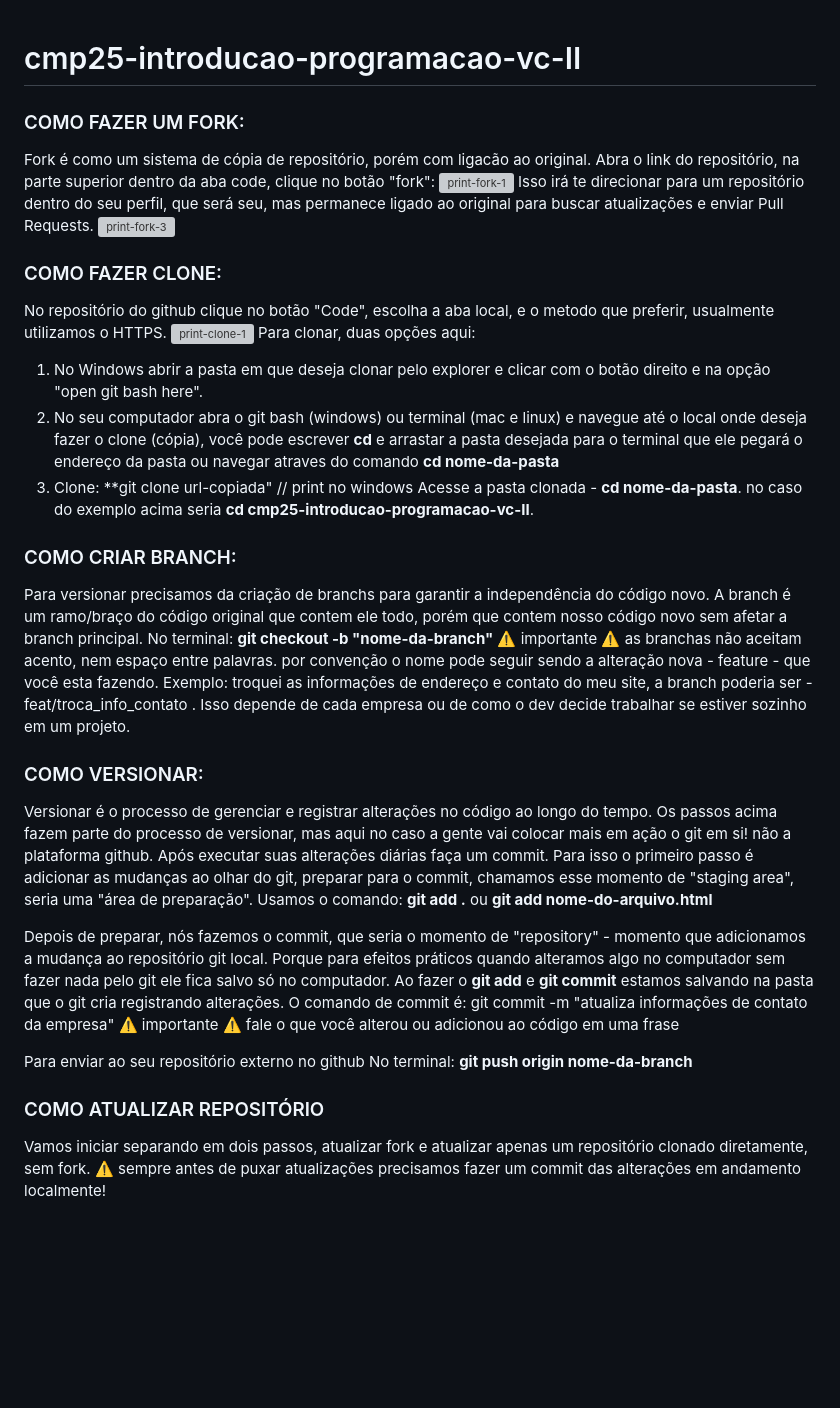
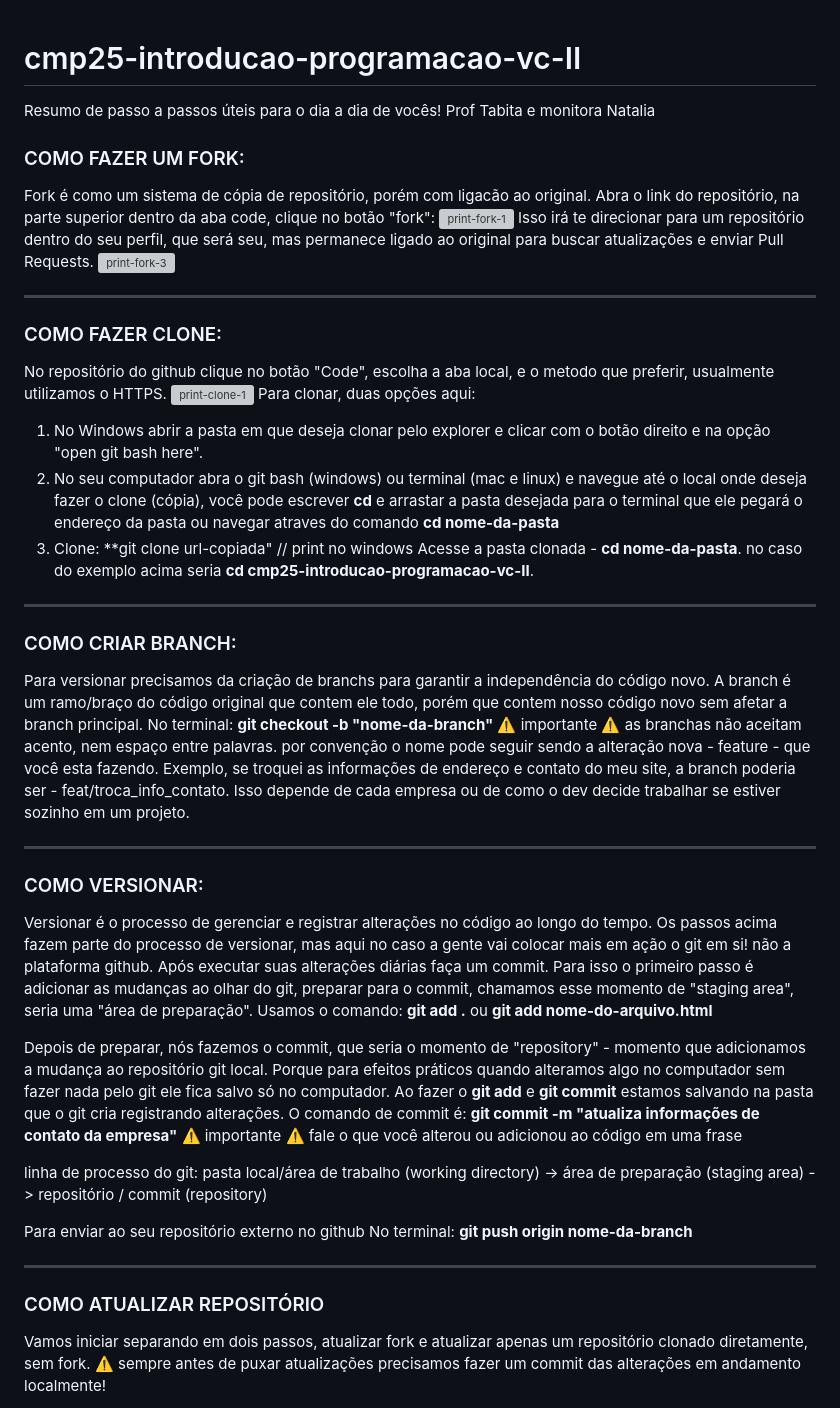
Before and after one commit to minasprogramam/cmp25-introducao-programacao-vc-II, a Markdown page: README.md, the part around one of its changes. Drawn GitHub-style; blank space fills up the shorter version; grey boxes are pictures that could not be loaded.

Commit message:
atualiza texto e edição do arquivo, falta adicionar prints do windows

```diff
--- a/README.md
+++ b/README.md
@@ -1,13 +1,20 @@
 # cmp25-introducao-programacao-vc-II
 
+Resumo de passo a passos úteis para o dia a dia de vocês!
+Prof Tabita e monitora Natalia
+
 ### COMO FAZER UM FORK:
+
 Fork é como um sistema de cópia de repositório, porém com ligacão ao original.
 Abra o link do repositório, na parte superior dentro da aba code, clique no botão "fork":
 ![print-fork-1](https://github.com/user-attachments/assets/8928adde-03ac-429d-b0c7-f2224f2ca69f)
 Isso irá te direcionar para um repositório dentro do seu perfil, que será seu, mas permanece ligado ao original para buscar atualizações e enviar Pull Requests.
 ![print-fork-3](https://github.com/user-attachments/assets/c1e5aa3a-9f16-4df3-8c9b-d7470f7f9613)
 
+---
+
 ### COMO FAZER CLONE:
+
 No repositório do github clique no botão "Code", escolha a aba local, e o metodo que preferir, usualmente utilizamos o HTTPS.
 ![print-clone-1](https://github.com/user-attachments/assets/27efefa9-1d35-4e2e-a304-984a5c2d7338)
 Para clonar, duas opções aqui:
@@ -17,25 +24,38 @@ Para clonar, duas opções aqui:
 // print no windows
 Acesse a pasta clonada - **cd nome-da-pasta**. no caso do exemplo acima seria **cd cmp25-introducao-programacao-vc-II**.
 
+----
+
 ### COMO CRIAR BRANCH:
+
 Para versionar precisamos da criação de branchs para garantir a independência do código novo. A branch é um ramo/braço do código original que contem ele todo, porém que contem nosso código novo sem afetar a branch principal.
 No terminal: **git checkout -b "nome-da-branch"**
-⚠️ importante ⚠️ as branchas não aceitam acento, nem espaço entre palavras. por convenção o nome pode seguir sendo a alteração nova - feature - que você esta fazendo. Exemplo: troquei as informações de endereço e contato do meu site, a branch poderia ser - feat/troca_info_contato .
+⚠️ importante ⚠️ as branchas não aceitam acento, nem espaço entre palavras. por convenção o nome pode seguir sendo a alteração nova - feature - que você esta fazendo.
+Exemplo, se troquei as informações de endereço e contato do meu site, a branch poderia ser - feat/troca_info_contato.
 Isso depende de cada empresa ou de como o dev decide trabalhar se estiver sozinho em um projeto.
 
+---
+
 ### COMO VERSIONAR:
+
 Versionar é o processo de gerenciar e registrar alterações no código ao longo do tempo. Os passos acima fazem parte do processo de versionar, mas aqui no caso a gente vai colocar mais em ação o git em si! não a plataforma github.
 Após executar suas alterações diárias faça um commit. Para isso o primeiro passo é adicionar as mudanças ao olhar do git, preparar para o commit, chamamos esse momento de "staging area", seria uma "área de preparação".
 Usamos o comando: **git add .** ou **git add nome-do-arquivo.html**
 
 Depois de preparar, nós fazemos o commit, que seria o momento de "repository" - momento que adicionamos a mudança ao repositório git local. Porque para efeitos práticos quando alteramos algo no computador sem fazer nada pelo git ele fica salvo só no computador. Ao fazer o **git add** e **git commit** estamos salvando na pasta que o git cria registrando alterações.
-O comando de commit é: git commit -m "atualiza informações de contato da empresa"
+O comando de commit é: **git commit -m "atualiza informações de contato da empresa"**
 ⚠️ importante ⚠️ fale o que você alterou ou adicionou ao código em uma frase
+
+linha de processo do git:
+pasta local/área de trabalho (working directory) -> área de preparação (staging area) -> repositório / commit (repository)
 
 Para enviar ao seu repositório externo no github
 No terminal: **git push origin nome-da-branch**
 
+---
+
 ### COMO ATUALIZAR REPOSITÓRIO
+
 Vamos iniciar separando em dois passos, atualizar fork e atualizar apenas um repositório clonado diretamente, sem fork.
 ⚠️ sempre antes de puxar atualizações precisamos fazer um commit das alterações em andamento localmente!
 
```
Also changed, not shown: other parts of README.md (+5 -0 lines).
